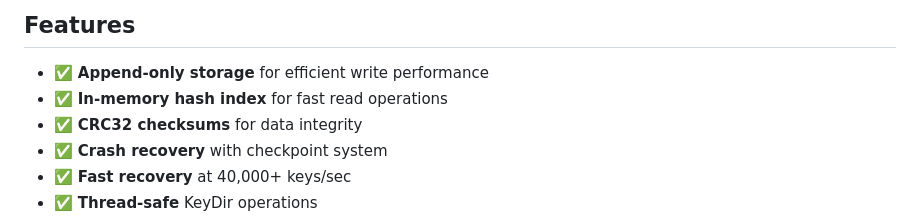
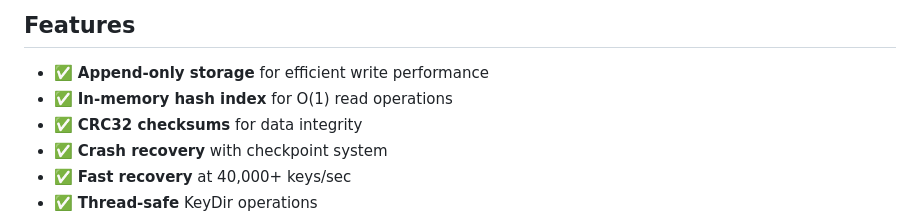
Before and after one commit to gokr/bitbarrel, a Markdown page: README.md, the part around the change. Rendered like a GitHub page.

Commit message:
Restore O(1) notation - it's technical, not marketing

```diff
--- a/README.md
+++ b/README.md
@@ -16,7 +16,7 @@ A key/value store implemented in Nim using the Bitcask storage model.
 ## Features
 
 - ✅ **Append-only storage** for efficient write performance
-- ✅ **In-memory hash index** for fast read operations
+- ✅ **In-memory hash index** for O(1) read operations
 - ✅ **CRC32 checksums** for data integrity
 - ✅ **Crash recovery** with checkpoint system
 - ✅ **Fast recovery** at 40,000+ keys/sec
```
